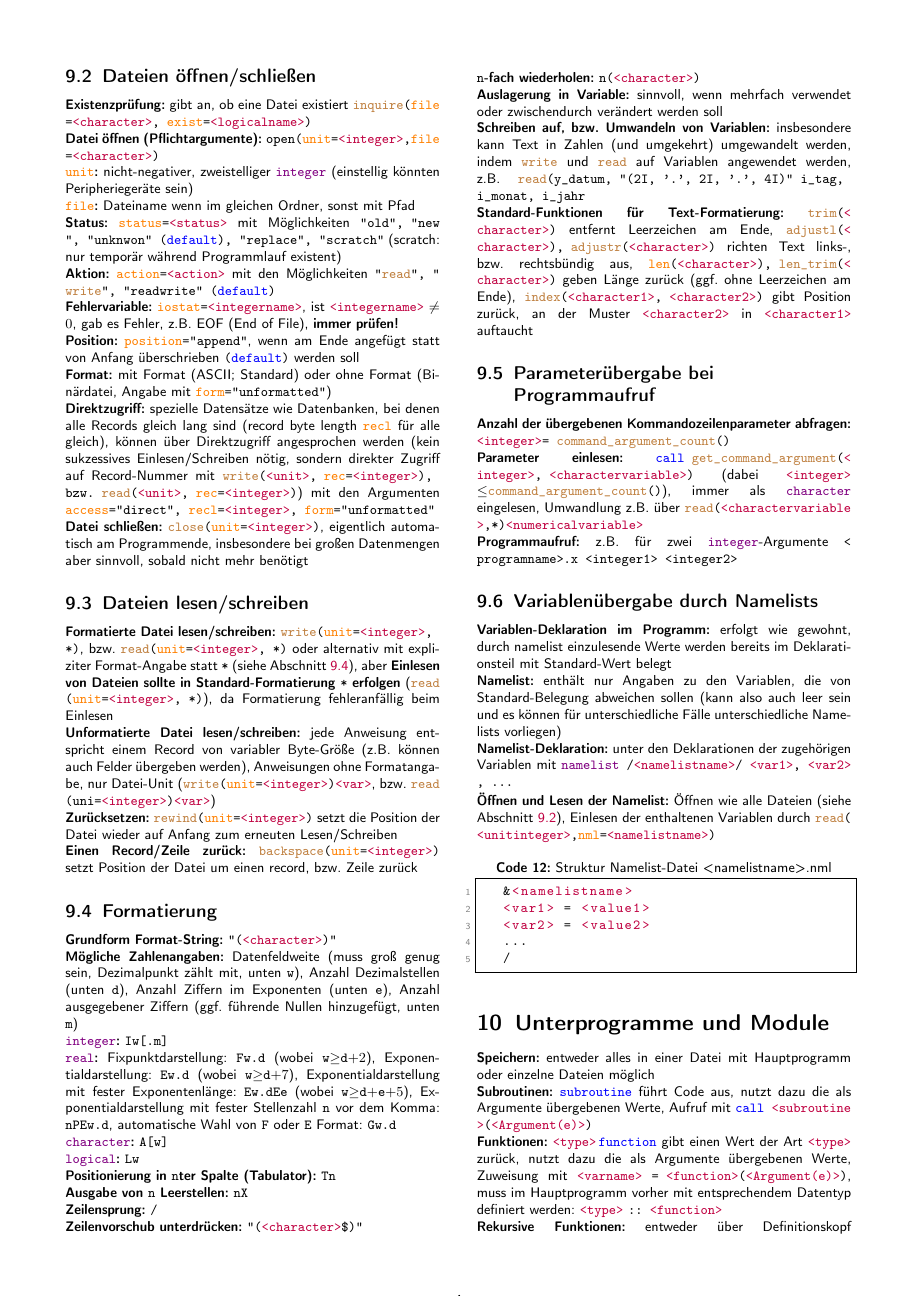
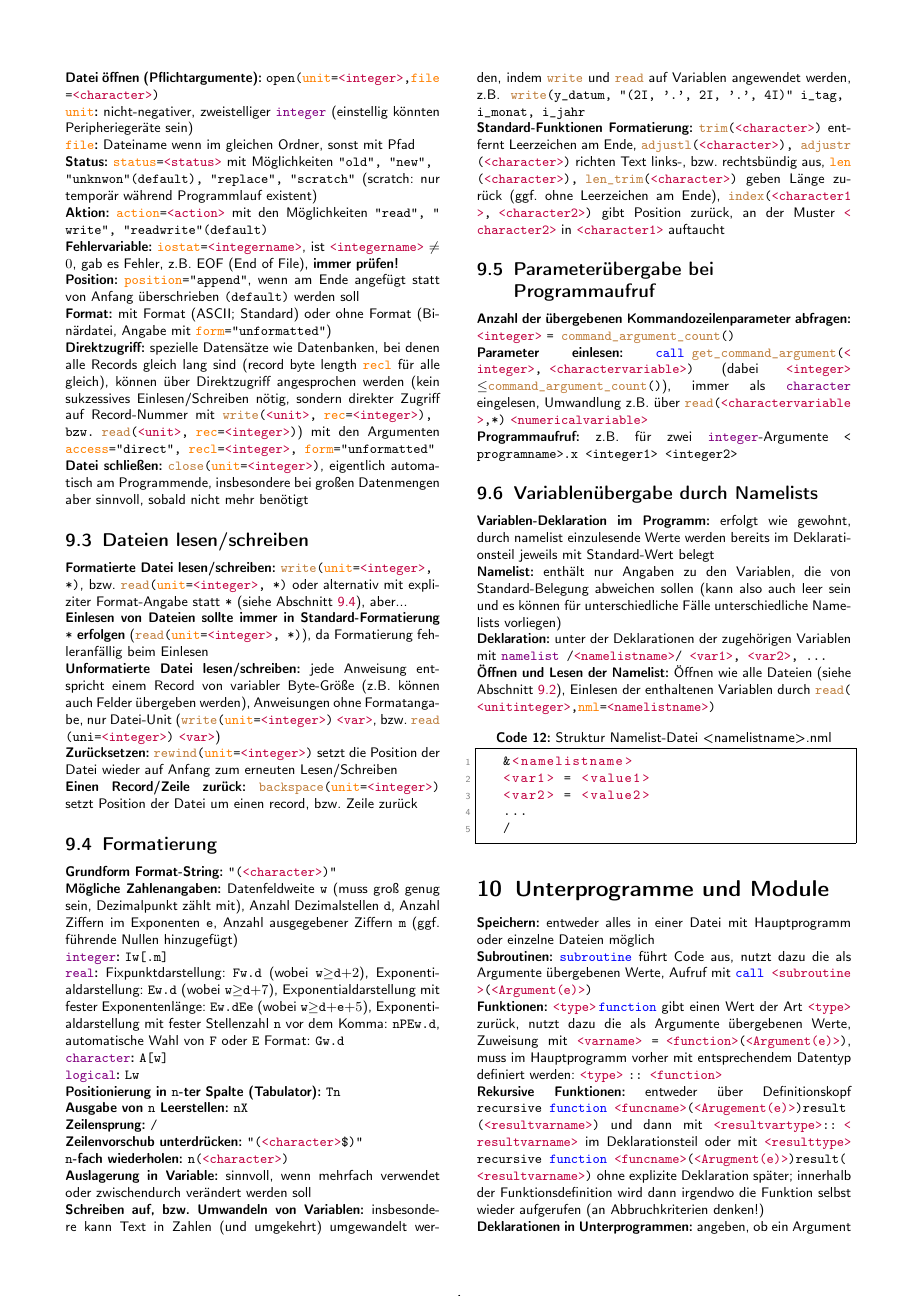
Before and after one commit to karlhaensel/meteorologie, a LaTeX document (cheat-sheets/CheatSheet_Fortran.tex): page 4 of 6 before the commit and page 4 of 5 after it. Compiled offline with pdfLaTeX.

Commit message:
Condense input and output paragraph in CheatSheet_Fortran.tex

```diff
--- a/cheat-sheets/CheatSheet_Fortran.tex
+++ b/cheat-sheets/CheatSheet_Fortran.tex
@@ -361,46 +360,46 @@ Werden \textbf{Zahlen verschiedener Art} verrechnet, wird die höhere Priorität
 \textbf{Datei öffnen (Pflichtargumente):} \lstinline|open(unit=<integer>,file=<character>)|\\
 \textbf{\lstinline|unit|:} nicht-negativer, zweistelliger \lstinline|integer| (einstellig könnten Peripheriegeräte sein)\\
 \textbf{\lstinline|file|:} Dateiname wenn im gleichen Ordner, sonst mit Pfad\\
-\textbf{Status:} \lstinline|status=<status>| mit Möglichkeiten \lstinline|"old", "new", "unknwon" (default), "replace", "scratch"| (scratch: nur temporär während Programmlauf existent)\\
-\textbf{Aktion:} \lstinline|action=<action>| mit den Möglichkeiten \lstinline|"read", "write", "readwrite" (default)|\\
+\textbf{Status:} \lstinline|status=<status>| mit Möglichkeiten \lstinline[style=neutral]|"old", "new", "unknwon" (default), "replace", "scratch"| (scratch: nur temporär während Programmlauf existent)\\
+\textbf{Aktion:} \lstinline|action=<action>| mit den Möglichkeiten \lstinline[style=neutral]|"read", "write", "readwrite" (default)|\\
 \textbf{Fehlervariable:} \lstinline|iostat=<integername>|, ist \lstinline|<integername>| $\neq 0$, gab es Fehler, z.B. EOF (End of File), \textbf{immer prüfen!}\\
-\textbf{Position:} \lstinline|position="append"|, wenn am Ende angefügt statt von Anfang überschrieben \lstinline|(default)| werden soll\\
+\textbf{Position:} \lstinline|position="append"|, wenn am Ende angefügt statt von Anfang überschrieben \lstinline[style=neutral]|(default)| werden soll\\
 \textbf{Format:} mit Format (ASCII; Standard) oder ohne Format (Binärdatei, Angabe mit \lstinline|form="unformatted"|)\\
 \textbf{Direktzugriff:} spezielle Datensätze wie Datenbanken, bei denen alle Records gleich lang sind (record byte length \lstinline|recl| für alle gleich), können über Direktzugriff angesprochen werden (kein sukzessives Einlesen/Schreiben nötig, sondern direkter Zugriff auf Record-Nummer mit \lstinline|write(<unit>, rec=<integer>), bzw. read(<unit>, rec=<integer>)|) mit den Argumenten \lstinline|access="direct", recl=<integer>, form="unformatted"|\\
 \textbf{Datei schließen:} \lstinline|close(unit=<integer>)|, eigentlich automatisch am Programmende, insbesondere bei großen Datenmengen aber sinnvoll, sobald nicht mehr benötigt
 
 \subsection{Dateien lesen/schreiben}
-\textbf{Formatierte Datei lesen/schreiben:} \lstinline|write(unit=<integer>, *)|, bzw. \lstinline|read(unit=<integer>, *)| oder alternativ mit expliziter Format-Angabe statt \lstinline|*| (siehe \cref{sec:formatierung}), aber
-\textbf{Einlesen von Dateien sollte in Standard-Formatierung \lstinline|*| erfolgen} (\lstinline|read(unit=<integer>, *)|), da Formatierung fehleranfällig beim Einlesen\\
-\textbf{Unformatierte Datei lesen/schreiben:} jede Anweisung entspricht einem Record von variabler Byte-Größe (z.B. können auch Felder übergeben werden), Anweisungen ohne Formatangabe, nur Datei-Unit (\lstinline|write(unit=<integer>) <var>|, bzw. \lstinline|read(uni=<integer>) <var>|)\\
+\textbf{Formatierte Datei lesen/schreiben:} \lstinline|write(unit=<integer>, *)|, bzw. \lstinline|read(unit=<integer>, *)| oder alternativ mit expliziter Format-Angabe statt \lstinline|*| (siehe \cref{sec:formatierung}), aber...\\
+\textbf{Einlesen von Dateien sollte immer in Standard-Formatierung \lstinline|*| erfolgen} (\lstinline|read(unit=<integer>, *)|), da Formatierung fehleranfällig beim Einlesen\\
+\textbf{Unformatierte Datei lesen/schreiben:} jede Anweisung entspricht einem Record von variabler Byte-Größe (z.B. können auch Felder übergeben werden), Anweisungen ohne Formatangabe, nur Datei-Unit (\lstinline|write(unit=<integer>)| \lstinline|<var>|, bzw. \lstinline|read(uni=<integer>)| \lstinline|<var>|)\\
 \textbf{Zurücksetzen:} \lstinline|rewind(unit=<integer>)| setzt die Position der Datei wieder auf Anfang zum erneuten Lesen/Schreiben\\
 \textbf{Einen Record/Zeile zurück:} \lstinline|backspace(unit=<integer>)| setzt Position der Datei um einen record, bzw. Zeile zurück
 
 \subsection{Formatierung}\label{sec:formatierung}
 \textbf{Grundform Format-String:} \lstinline|"(<character>)"|\\
-\textbf{Mögliche Zahlenangaben:}  Datenfeldweite (muss groß genug sein, Dezimalpunkt zählt mit, unten \lstinline|w|), Anzahl Dezimalstellen (unten \lstinline|d|), Anzahl Ziffern im Exponenten (unten \lstinline|e|), Anzahl ausgegebener Ziffern (ggf. führende Nullen hinzugefügt, unten \lstinline|m|)\\
+\textbf{Mögliche Zahlenangaben:}  Datenfeldweite \lstinline|w| (muss groß genug sein, Dezimalpunkt zählt mit), Anzahl Dezimalstellen \lstinline|d|, Anzahl Ziffern im Exponenten \lstinline|e|, Anzahl ausgegebener Ziffern \lstinline|m| (ggf. führende Nullen hinzugefügt)\\
 \textbf{\lstinline|integer|:} \lstinline|Iw[.m]|\\
 \textbf{\lstinline|real|:} Fixpunktdarstellung: \lstinline|Fw.d| (wobei \lstinline|w|$\geq$\lstinline|d|$+2$), Exponentialdarstellung: \lstinline|Ew.d| (wobei \lstinline|w|$\geq$\lstinline|d|$+7$), Exponentialdarstellung mit fester Exponentenlänge: \lstinline|Ew.dEe| (wobei \lstinline|w|$\geq$\lstinline|d|$+$\lstinline|e|$+5$), Exponentialdarstellung mit fester Stellenzahl \lstinline|n| vor dem Komma: \lstinline|nPEw.d|, automatische Wahl von \lstinline|F| oder \lstinline|E| Format: \lstinline|Gw.d|\\
 \textbf{\lstinline|character|:} \lstinline|A[w]|\\
 \textbf{\lstinline|logical|:} \lstinline|Lw|\\
-\textbf{Positionierung in \lstinline|n|ter Spalte (Tabulator):} \lstinline|Tn|\\
+\textbf{Positionierung in \lstinline|n|-ter Spalte (Tabulator):} \lstinline|Tn|\\
 \textbf{Ausgabe von \lstinline|n| Leerstellen:} \lstinline|nX|\\
 \textbf{Zeilensprung:} \lstinline|/|\\
 \textbf{Zeilenvorschub unterdrücken:} \lstinline|"(<character>$)"|\\
 \textbf{\lstinline|n|-fach wiederholen:} \lstinline|n(<character>)|\\
 \textbf{Auslagerung in Variable:} sinnvoll, wenn mehrfach verwendet oder  zwischendurch verändert werden soll\\
-\textbf{Schreiben auf, bzw. Umwandeln von Variablen:} insbesondere kann Text in Zahlen (und umgekehrt) umgewandelt werden, indem \lstinline|write| und \lstinline|read| auf Variablen angewendet werden, z.B. \lstinline|read(y_datum, "(2I, '.', 2I, '.', 4I)" i_tag, i_monat, i_jahr|\\
-\textbf{Standard-Funktionen für Text-Formatierung:} \lstinline|trim(<character>)| entfernt Leerzeichen am Ende, \lstinline|adjustl(<character>), adjustr(<character>)| richten Text links-, bzw. rechtsbündig aus, \lstinline|len(<character>), len_trim(<character>)| geben Länge zurück (ggf. ohne Leerzeichen am Ende), \lstinline|index(<character1>, <character2>)| gibt Position zurück, an der Muster \lstinline|<character2>| in \lstinline|<character1>| auftaucht
+\textbf{Schreiben auf, bzw. Umwandeln von Variablen:} insbesondere kann Text in Zahlen (und umgekehrt) umgewandelt werden, indem \lstinline|write| und \lstinline|read| auf Variablen angewendet werden, z.B. \lstinline|write(y_datum, "(2I, '.', 2I, '.', 4I)" i_tag, i_monat, i_jahr|\\
+\textbf{Standard-Funktionen Formatierung:} \lstinline|trim(<character>)| entfernt Leerzeichen am Ende, \lstinline|adjustl(<character>), adjustr(<character>)| richten Text links-, bzw. rechtsbündig aus, \lstinline|len(<character>), len_trim(<character>)| geben Länge zurück (ggf. ohne Leerzeichen am Ende), \lstinline|index(<character1>, <character2>)| gibt Position zurück, an der Muster \lstinline|<character2>| in \lstinline|<character1>| auftaucht
 
 \subsection{Parameterübergabe bei Programmaufruf}
-\textbf{Anzahl der übergebenen Kommandozeilenparameter abfragen:} \lstinline|<integer> = command_argument_count()|\\
-\textbf{Parameter einlesen:} \lstinline|call get_command_argument(<integer>, <charactervariable>)| (dabei \lstinline|<integer>|$\leq$\lstinline|command_argument_count()|), immer als \lstinline|character| eingelesen, Umwandlung z.B. über \lstinline|read(<charactervariable>,*) <numericalvariable>|\\
+\textbf{Anzahl der übergebenen Kommandozeilenparameter abfragen:} \lstinline|<integer>| \lstinline|= command_argument_count()|\\
+\textbf{Parameter einlesen:} \lstinline|call get_command_argument(<integer>, <charactervariable>)| (dabei \lstinline|<integer>|$\leq$\lstinline|command_argument_count()|), immer als \lstinline|character| eingelesen, Umwandlung z.B. über \lstinline|read(<charactervariable>,*)| \lstinline|<numericalvariable>|\\
 \textbf{Programmaufruf:} z.B. für zwei \lstinline|integer|-Argumente \lstinline[language=bash]|<programname>.x <integer1> <integer2>|
 
 \subsection{Variablenübergabe durch Namelists}
-\textbf{Variablen-Deklaration im Programm:} erfolgt wie gewohnt, durch namelist einzulesende Werte werden bereits im Deklarationsteil mit Standard-Wert belegt\\
+\textbf{Variablen-Deklaration im Programm:} erfolgt wie gewohnt, durch namelist einzulesende Werte werden bereits im Deklarationsteil jeweils mit Standard-Wert belegt\\
 \textbf{Namelist:} enthält nur Angaben zu den Variablen, die von Standard-Belegung abweichen sollen (kann also auch leer sein und es können für unterschiedliche Fälle unterschiedliche Namelists vorliegen)\\
-\textbf{Namelist-Deklaration:} unter den Deklarationen der zugehörigen Variablen mit \lstinline|namelist /<namelistname>/ <var1>, <var2>, ...|\\
+\textbf{Deklaration:} unter der Deklarationen der zugehörigen Variablen mit \lstinline|namelist /<namelistname>/ <var1>, <var2>, ...|\\
 \textbf{Öffnen und Lesen der Namelist:} Öffnen wie alle Dateien (siehe \cref{sec:dateien-oeffnen}), Einlesen der enthaltenen Variablen durch \lstinline|read(<unitinteger>,nml=<namelistname>)|
 \begin{lstlisting}[caption={Struktur Namelist-Datei <namelistname>.nml}]
 	&<namelistname>
```
Also changed, not shown: cheat-sheets/CheatSheet_Fortran.tex (9 more changed lines).
